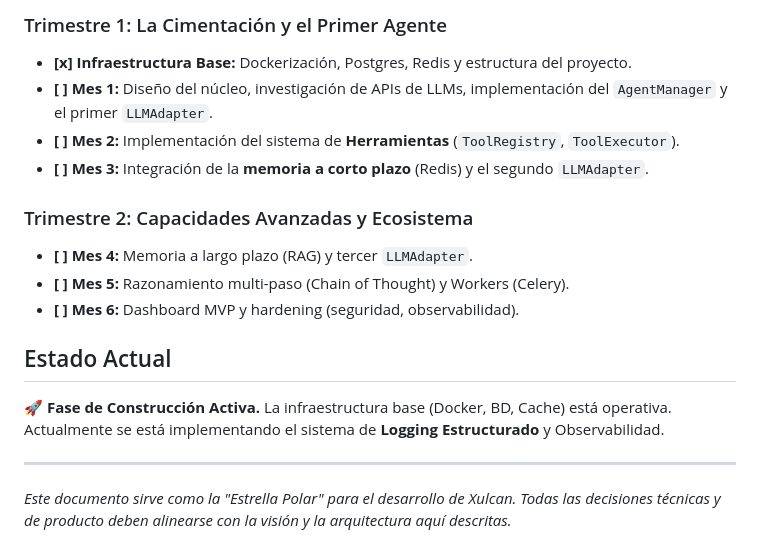
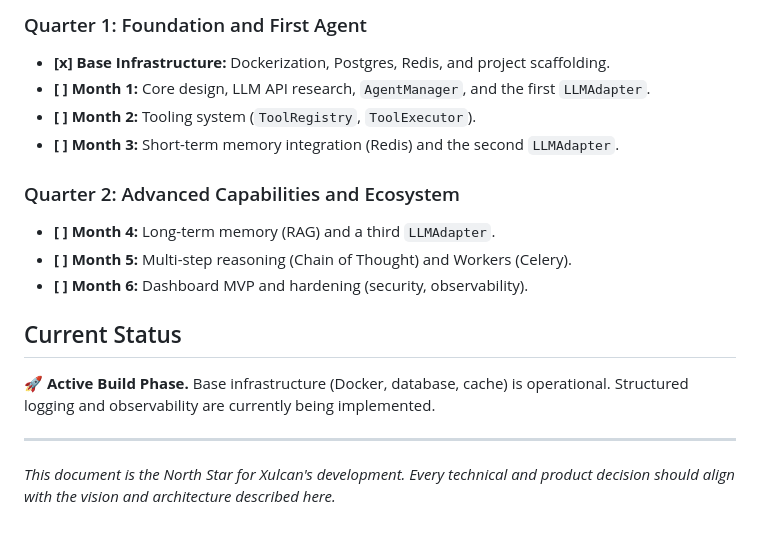
Before and after one commit to ActraStride/xulcan, a Markdown page: README.md, the part around the change printed below. Rendered like a GitHub page.

```diff
--- a/README.md
+++ b/README.md
@@ -66,20 +68,20 @@ Seguimos [Conventional Commits](https://www.conventionalcommits.org/) para mante
 
-### Trimestre 1: La Cimentación y el Primer Agente
-*   **[x] Infraestructura Base:** Dockerización, Postgres, Redis y estructura del proyecto.
-*   **[ ] Mes 1:** Diseño del núcleo, investigación de APIs de LLMs, implementación del `AgentManager` y el primer `LLMAdapter`.
-*   **[ ] Mes 2:** Implementación del sistema de **Herramientas** (`ToolRegistry`, `ToolExecutor`).
-*   **[ ] Mes 3:** Integración de la **memoria a corto plazo** (Redis) y el segundo `LLMAdapter`.
+### Quarter 1: Foundation and First Agent
+* **[x] Base Infrastructure:** Dockerization, Postgres, Redis, and project scaffolding.
+* **[ ] Month 1:** Core design, LLM API research, `AgentManager`, and the first `LLMAdapter`.
+* **[ ] Month 2:** Tooling system (`ToolRegistry`, `ToolExecutor`).
+* **[ ] Month 3:** Short-term memory integration (Redis) and the second `LLMAdapter`.
 
-### Trimestre 2: Capacidades Avanzadas y Ecosistema
-*   **[ ] Mes 4:** Memoria a largo plazo (RAG) y tercer `LLMAdapter`.
-*   **[ ] Mes 5:** Razonamiento multi-paso (Chain of Thought) y Workers (Celery).
-*   **[ ] Mes 6:** Dashboard MVP y hardening (seguridad, observabilidad).
+### Quarter 2: Advanced Capabilities and Ecosystem
+* **[ ] Month 4:** Long-term memory (RAG) and a third `LLMAdapter`.
+* **[ ] Month 5:** Multi-step reasoning (Chain of Thought) and Workers (Celery).
+* **[ ] Month 6:** Dashboard MVP and hardening (security, observability).
 
-## Estado Actual
+## Current Status
 
-🚀 **Fase de Construcción Activa.**
-La infraestructura base (Docker, BD, Cache) está operativa. Actualmente se está implementando el sistema de **Logging Estructurado** y Observabilidad.
+🚀 **Active Build Phase.**
+Base infrastructure (Docker, database, cache) is operational. Structured logging and observability are currently being implemented.
 
 ---
 
-*Este documento sirve como la "Estrella Polar" para el desarrollo de Xulcan. Todas las decisiones técnicas y de producto deben alinearse con la visión y la arquitectura aquí descritas.*
+*This document is the North Star for Xulcan's development. Every technical and product decision should align with the vision and architecture described here.*
```
Also changed, not shown: other parts of README.md (+44 -42 lines), .github/pull_request_template.md (added, +26 -0 lines), docs/README.es.md (added, +88 -0 lines).
